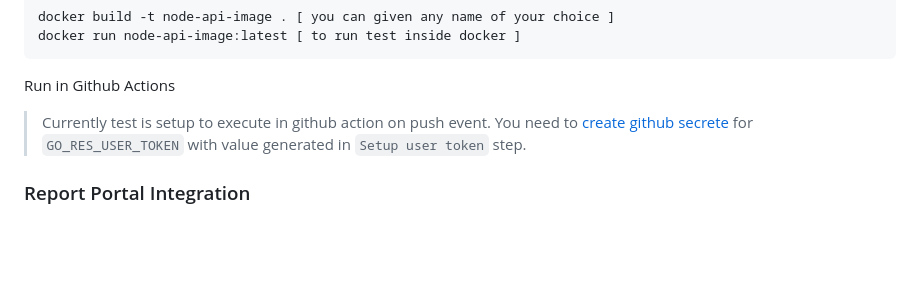
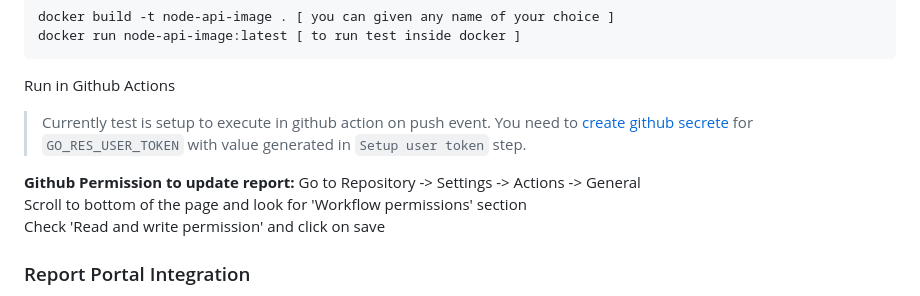
Before and after one commit to sadabnepal/supertest-ts-mocha-api-test, a Markdown page: README.md, the part around the change. Rendered like a GitHub page; blank space fills up the shorter version.

Commit message:
added github permission step

````diff
--- a/README.md
+++ b/README.md
@@ -45,7 +45,12 @@ docker run node-api-image:latest [ to run test inside docker ]
 ```
 
 Run in Github Actions
-> Currently test is setup to execute in github action on push event. You need to [create github secrete]((https://docs.github.com/en/actions/security-guides/using-secrets-in-github-actions#creating-secrets-for-a-repository)) for `GO_RES_USER_TOKEN` with value generated in `Setup user token` step.
+> Currently test is setup to execute in github action on push event. You need to [create github secrete](https://docs.github.com/en/actions/security-guides/using-secrets-in-github-actions#creating-secrets-for-a-repository) for `GO_RES_USER_TOKEN` with value generated in `Setup user token` step.
+
+<b> Github Permission to update report: </b> Go to Repository -> Settings -> Actions -> General <br>
+Scroll to bottom of the page and look for 'Workflow permissions' section <br>
+Check 'Read and write permission' and click on save
+
 
 ### Report Portal Integration
 - Setup: run below two command to spin up report portal instance locally with docker (read more https://reportportal.io/installation)
````
